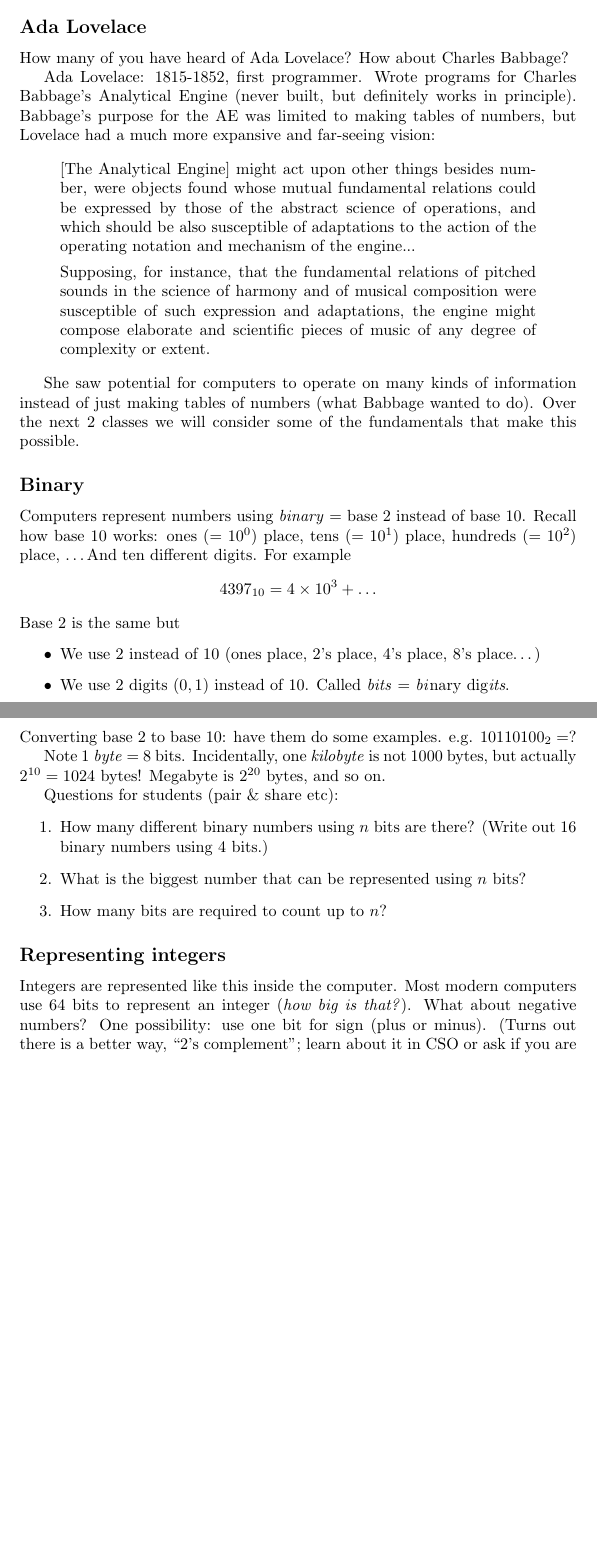
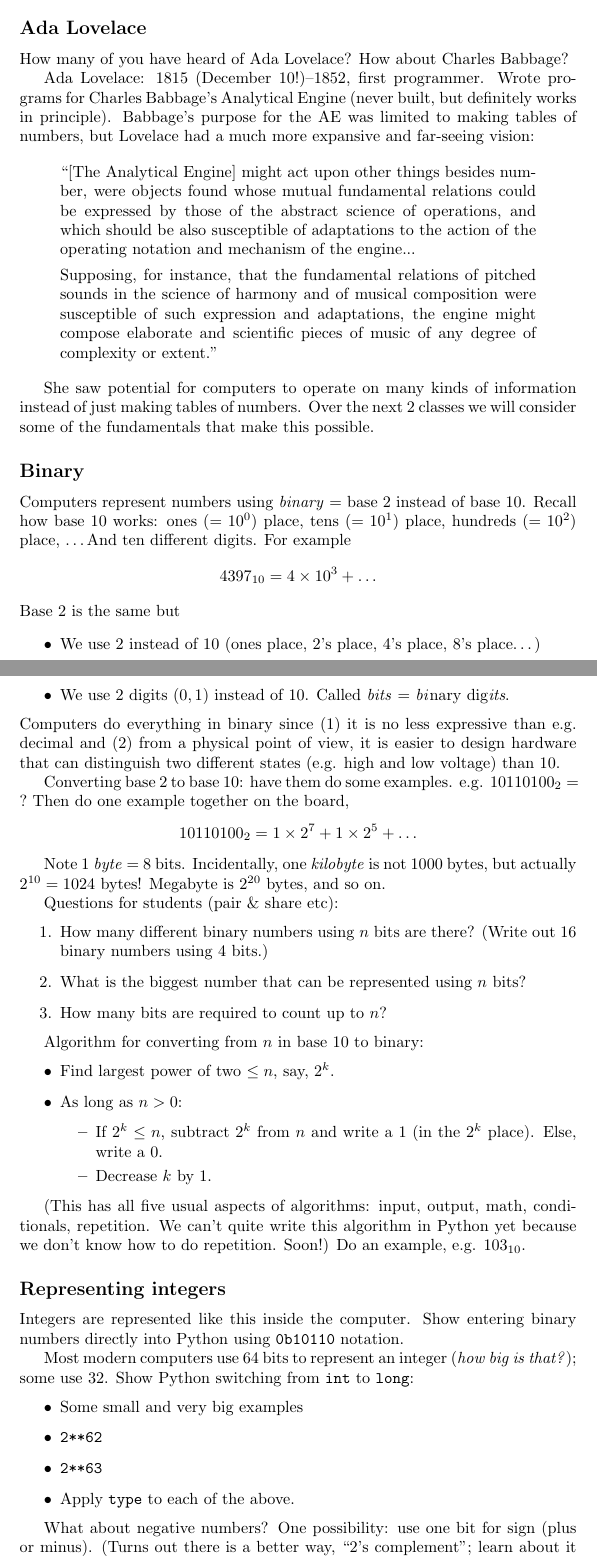
Before and after one commit to Hendrix-CS/csci150, a LaTeX document (lectures/class-notes.tex): two parts of pages 6 and 7 of 8 before the commit and two parts of pages 6 and 7 of 9 after it, joined at a grey line, cut so that both start at the same text, the shorter picture padded with empty space. Compiled offline with pdfLaTeX.

Commit message:
additions to lecture notes on binary

```diff
--- a/lectures/class-notes.tex
+++ b/lectures/class-notes.tex
@@ -224,14 +225,14 @@ Do coin flip.  Conditionally do... something.  Needs to include
 How many of you have heard of Ada Lovelace?  How about Charles
 Babbage?
 
-Ada Lovelace: 1815-1852, first programmer.  Wrote programs for Charles
-Babbage's Analytical Engine (never built, but definitely works in
-principle).  Babbage's purpose for the AE was limited to making tables
-of numbers, but Lovelace had a much more expansive and far-seeing
-vision:
+Ada Lovelace: 1815 (December 10!)--1852, first programmer.  Wrote
+programs for Charles Babbage's Analytical Engine (never built, but
+definitely works in principle).  Babbage's purpose for the AE was
+limited to making tables of numbers, but Lovelace had a much more
+expansive and far-seeing vision:
 
 \begin{quote}
-[The Analytical Engine] might act upon other things besides number,
+``[The Analytical Engine] might act upon other things besides number,
 were objects found whose mutual fundamental relations could be
 expressed by those of the abstract science of operations, and which
 should be also susceptible of adaptations to the action of the
@@ -241,13 +242,13 @@ Supposing, for instance, that the fundamental relations of pitched
 sounds in the science of harmony and of musical composition were
 susceptible of such expression and adaptations, the engine might
 compose elaborate and scientific pieces of music of any degree of
-complexity or extent.
+complexity or extent.''
 \end{quote}
 
 She saw potential for computers to operate on many kinds of
-information instead of just making tables of numbers (what Babbage
-wanted to do).  Over the next 2 classes we will consider some of the
-fundamentals that make this possible.
+information instead of just making tables of numbers.  Over the next 2
+classes we will consider some of the fundamentals that make this
+possible.
 
 \subsection*{Binary}
 
@@ -262,8 +263,14 @@ the same but
 \item We use $2$ digits $(0,1)$ instead of $10$.  Called \emph{bits} =
   \emph{bi}nary dig\emph{its}.
 \end{itemize}
+Computers do everything in binary since (1) it is no less expressive
+than e.g. decimal and (2) from a physical point of view, it is easier
+to design hardware that can distinguish two different states
+(e.g. high and low voltage) than 10.
+
 Converting base $2$ to base $10$: have them do some
-examples. e.g. $10110100_2 = ?$
+examples. e.g. $10110100_2 = ?$  Then do one example together on the
+board, \[ 10110100_2 = 1 \times 2^7 + 1 \times 2^5 + \dots \]
 
 Note 1 \emph{byte} = 8 bits.  Incidentally, one \emph{kilobyte} is not
 $1000$ bytes, but actually $2^{10} = 1024$ bytes!  Megabyte is
@@ -278,12 +285,39 @@ Questions for students (pair \& share etc):
 \item How many bits are required to count up to $n$?
 \end{enumerate}
 
+Algorithm for converting from $n$ in base $10$ to binary:
+\begin{itemize}
+\item Find largest power of two $\leq n$, say, $2^k$.
+\item As long as $n > 0$:
+  \begin{itemize}
+  \item If $2^k \leq n$, subtract $2^k$ from $n$ and write a $1$
+    (in the $2^k$ place). Else, write a $0$.
+  \item Decrease $k$ by $1$.
+  \end{itemize}
+\end{itemize}
+
+(This has all five usual aspects of algorithms: input, output, math,
+conditionals, repetition.  We can't quite write this algorithm in
+Python yet because we don't know how to do repetition.  Soon!)  Do an
+example, e.g. $103_{10}$.
+
 \subsection*{Representing integers}
 
-Integers are represented like this inside the computer.  Most modern
-computers use $64$ bits to represent an integer (\emph{how big is
-  that?}). What about negative numbers?  One possibility: use one bit
-for sign (plus or minus).  (Turns out there is a better way, ``$2$'s
+Integers are represented like this inside the computer.  Show entering
+binary numbers directly into Python using \verb|0b10110| notation.
+
+Most modern computers use $64$ bits to represent an integer (\emph{how
+  big is that?}); some use $32$. Show Python switching from \verb|int|
+to \verb|long|:
+\begin{itemize}
+\item Some small and very big examples
+\item \verb|2**62|
+\item \verb|2**63|
+\item Apply \verb|type| to each of the above.
+\end{itemize}
+
+What about negative numbers?  One possibility: use one bit for sign
+(plus or minus).  (Turns out there is a better way, ``$2$'s
 complement''; learn about it in CSO or ask if you are curious.)
 
 \subsection*{Representing floating-point numbers}
@@ -353,6 +387,9 @@ bits corresponds to 1 hexadecimal digit.  Conversion back and forth is
 super easy.  We often use hexadecimal as a more convenient way to read
 and write binary.  Easier for humans to read and remember.
 
+Show entering hexadecimal directly into Python using \verb|0xace|
+notation.
+
 Show example of RGB colors expressed in hexadecimal: show
 \verb|style.css| from course website.
 
```
Also changed, not shown: lectures/class-notes.tex (1 more changed lines).
